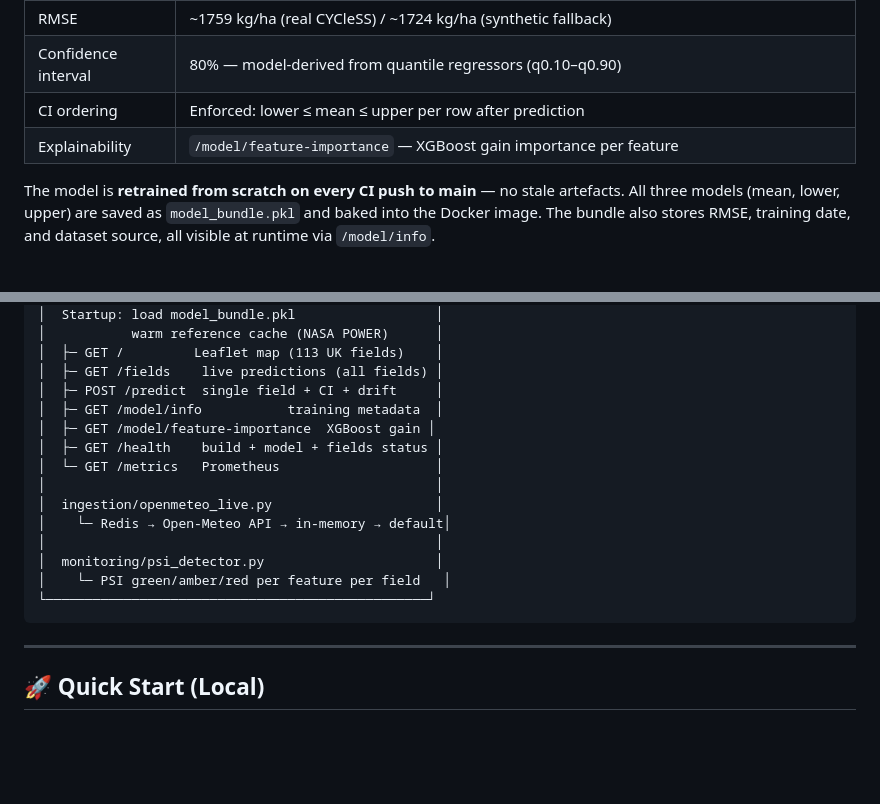
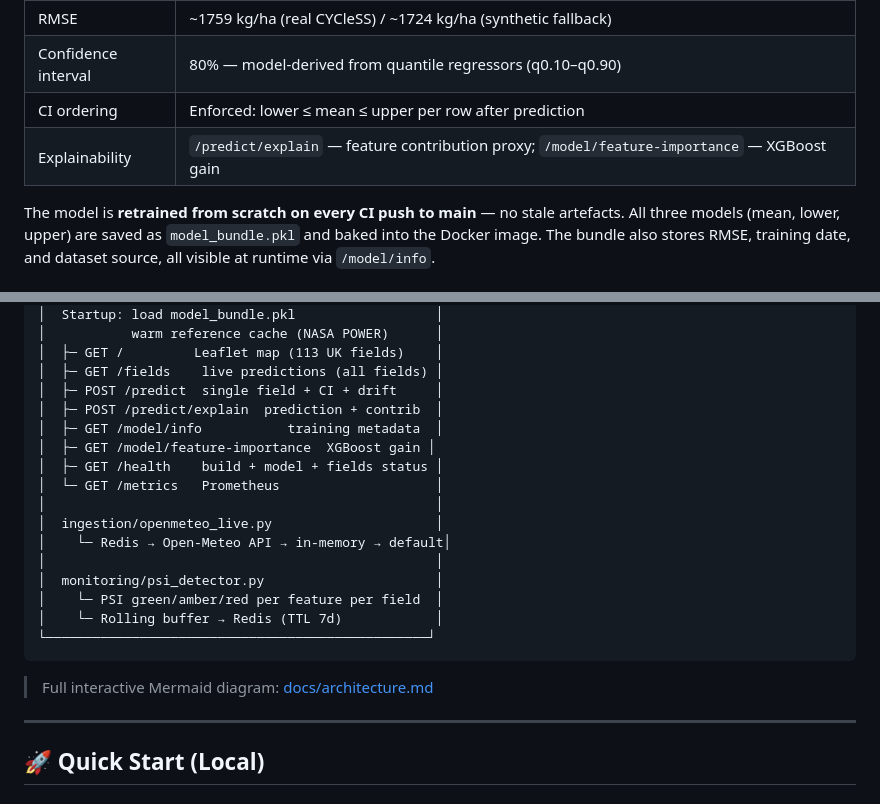
Before and after one commit to hulashc/agri-yield, a Markdown page: README.md, 2 parts joined by grey strips. GitHub-like rendering; blank space fills up the shorter version.

````diff
--- a/README.md
+++ b/README.md
@@ -53,7 +57,7 @@ per field — served via a real-time FastAPI backend and an interactive Leaflet
 | RMSE | ~1759 kg/ha (real CYCleSS) / ~1724 kg/ha (synthetic fallback) |
 | Confidence interval | 80% — model-derived from quantile regressors (q0.10–q0.90) |
 | CI ordering | Enforced: lower ≤ mean ≤ upper per row after prediction |
-| Explainability | `/model/feature-importance` — XGBoost gain importance per feature |
+| Explainability | `/predict/explain` — feature contribution proxy; `/model/feature-importance` — XGBoost gain |
 
 The model is **retrained from scratch on every CI push to main** — no stale artefacts.
 All three models (mean, lower, upper) are saved as `model_bundle.pkl` and baked into
@@ -116,6 +137,7 @@ historical reference distributions loaded at startup:
 │  ├─ GET /         Leaflet map (113 UK fields)    │
 │  ├─ GET /fields    live predictions (all fields) │
 │  ├─ POST /predict  single field + CI + drift     │
+│  ├─ POST /predict/explain  prediction + contrib  │
 │  ├─ GET /model/info           training metadata  │
 │  ├─ GET /model/feature-importance  XGBoost gain │
 │  ├─ GET /health    build + model + fields status │
@@ -125,9 +147,12 @@ historical reference distributions loaded at startup:
 │    └─ Redis → Open-Meteo API → in-memory → default│
 │                                                  │
 │  monitoring/psi_detector.py                      │
-│    └─ PSI green/amber/red per feature per field   │
+│    └─ PSI green/amber/red per feature per field  │
+│    └─ Rolling buffer → Redis (TTL 7d)            │
 └─────────────────────────────────────────────────┘
 ```
+
+> Full interactive Mermaid diagram: [docs/architecture.md](docs/architecture.md)
 
 ---
 
````
Also changed, not shown: other parts of README.md (+55 -4 lines).
